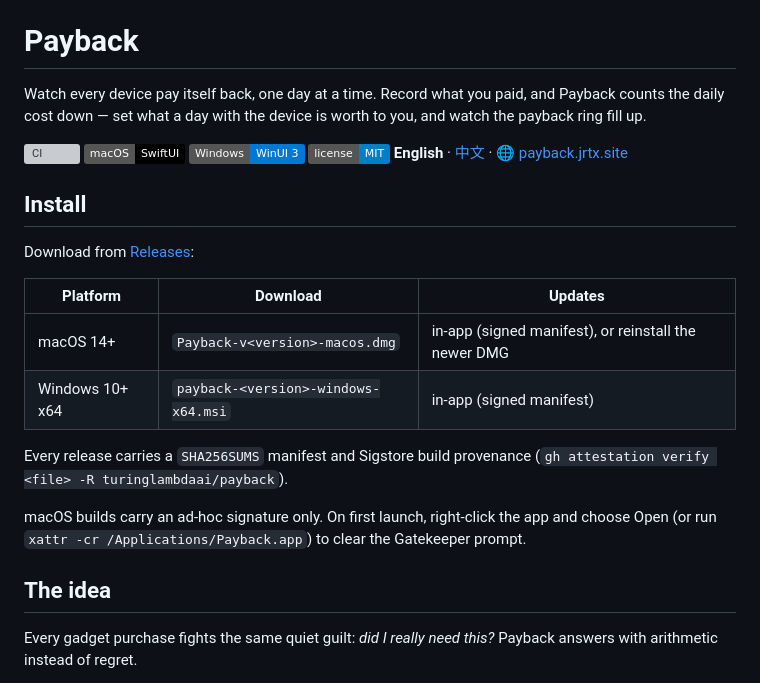
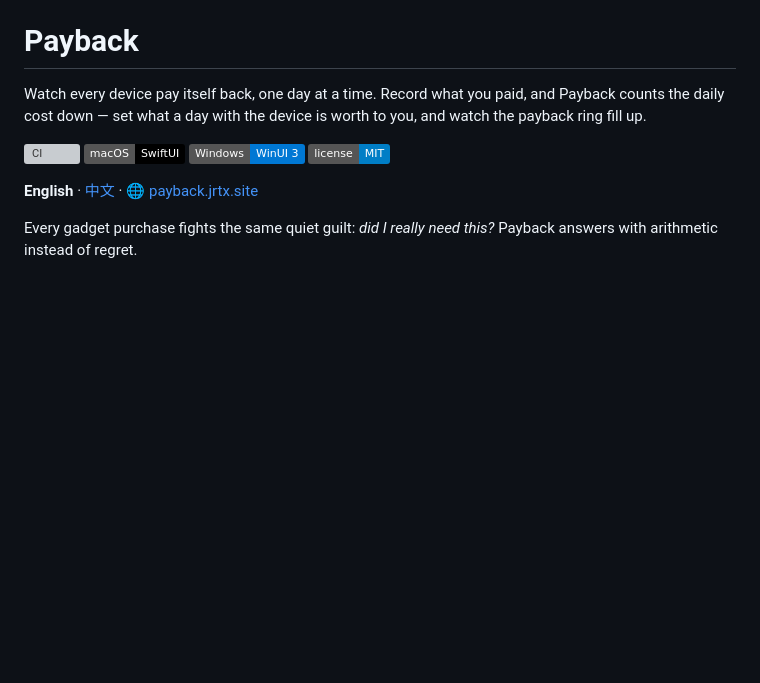
Before and after one commit to turinglambdaai/payback, a Markdown page: README.md, the part around the change. Rendered like a GitHub page; badges without logos; blank space fills up the shorter version; grey boxes are pictures that could not be loaded.

```diff
--- a/README.md
+++ b/README.md
@@ -3,26 +3,9 @@
 Watch every device pay itself back, one day at a time. Record what you paid, and Payback counts the daily cost down — set what a day with the device is worth to you, and watch the payback ring fill up.
 
 [![CI](https://github.com/turinglambdaai/payback/actions/workflows/ci.yml/badge.svg)](https://github.com/turinglambdaai/payback/actions/workflows/ci.yml) ![macOS](https://img.shields.io/badge/macOS-SwiftUI-000000?logo=apple&logoColor=white) ![Windows](https://img.shields.io/badge/Windows-WinUI_3-0078D4?logo=windows11&logoColor=white) [![License](https://img.shields.io/badge/license-MIT-blue)](LICENSE)
+
 **English** · [中文](README.zh-CN.md) · 🌐 [payback.jrtx.site](https://payback.jrtx.site)
 
-
-## Install
-
-Download from [Releases](https://github.com/turinglambdaai/payback/releases/latest):
-
-| Platform | Download | Updates |
-|---|---|---|
-| macOS 14+ | `Payback-v<version>-macos.dmg` | in-app (signed manifest), or reinstall the newer DMG |
-| Windows 10+ x64 | `payback-<version>-windows-x64.msi` | in-app (signed manifest) |
-
-Every release carries a `SHA256SUMS` manifest and Sigstore build provenance
-(`gh attestation verify <file> -R turinglambdaai/payback`).
-
-macOS builds carry an ad-hoc signature only. On first launch, right-click
-the app and choose Open (or run `xattr -cr /Applications/Payback.app`) to
-clear the Gatekeeper prompt.
-
-## The idea
 
 Every gadget purchase fights the same quiet guilt: *did I really need this?*
 Payback answers with arithmetic instead of regret.
```
